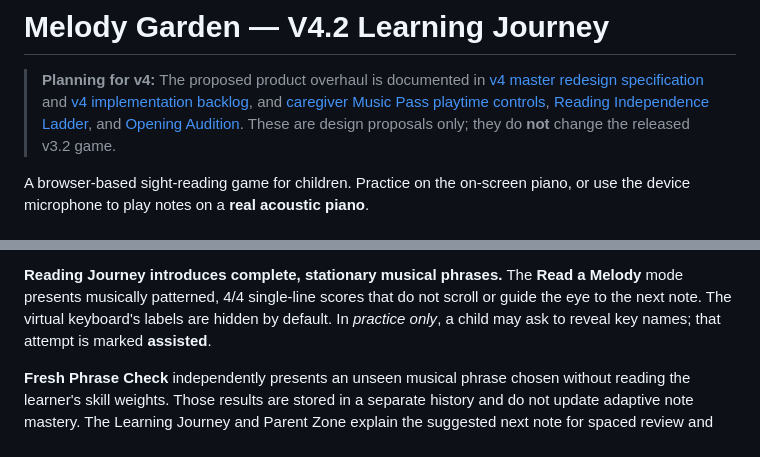
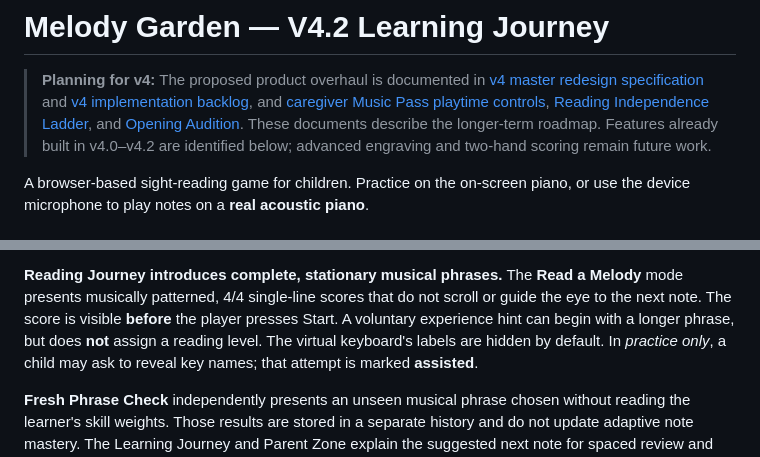
Before and after one commit to johnlzy/SightReadingApp, a Markdown page: README.md, 2 parts joined by grey strips. Drawn GitHub-style.

Commit message:
docs(v4.2): clarify experience-aware starting phrases and shipped-vs-planned capabilities

```diff
--- a/README.md
+++ b/README.md
@@ -6,7 +6,9 @@
 > [caregiver Music Pass playtime controls](docs/product/v4-parent-playtime-controls.md),
 > [Reading Independence Ladder](docs/product/v4-reading-independence-ladder.md),
 > and [Opening Audition](docs/product/v4-opening-audition.md).
-> These are design proposals only; they do **not** change the released v3.2 game.
+> These documents describe the longer-term roadmap. Features already built
+> in v4.0–v4.2 are identified below; advanced engraving and two-hand scoring
+> remain future work.
 
 A browser-based sight-reading game for children. Practice on the on-screen piano, or
 use the device microphone to play notes on a **real acoustic piano**.
@@ -26,7 +28,9 @@ failures.
 
 **Reading Journey introduces complete, stationary musical phrases.**
 The **Read a Melody** mode presents musically patterned, 4/4 single-line
-scores that do not scroll or guide the eye to the next note. The virtual
+scores that do not scroll or guide the eye to the next note. The score is
+visible **before** the player presses Start. A voluntary experience hint can
+begin with a longer phrase, but does **not** assign a reading level. The virtual
 keyboard's labels are hidden by default. In *practice only*, a child may
 ask to reveal key names; that attempt is marked **assisted**.
 
```
